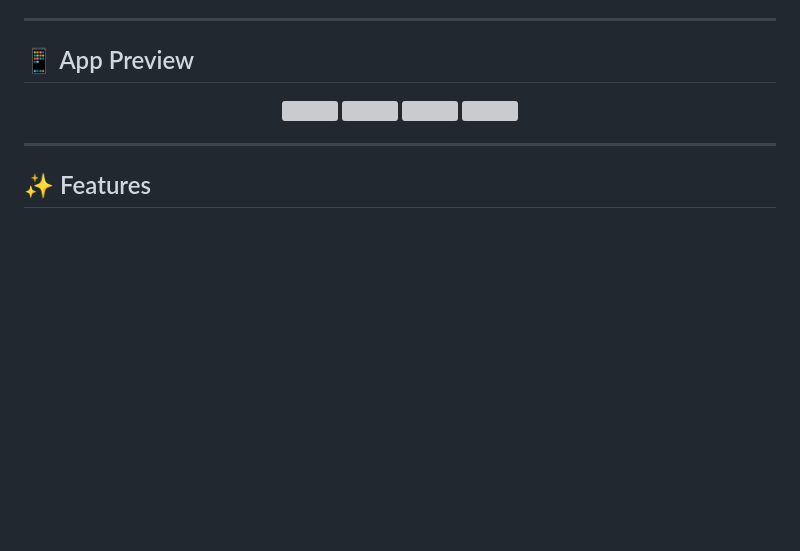
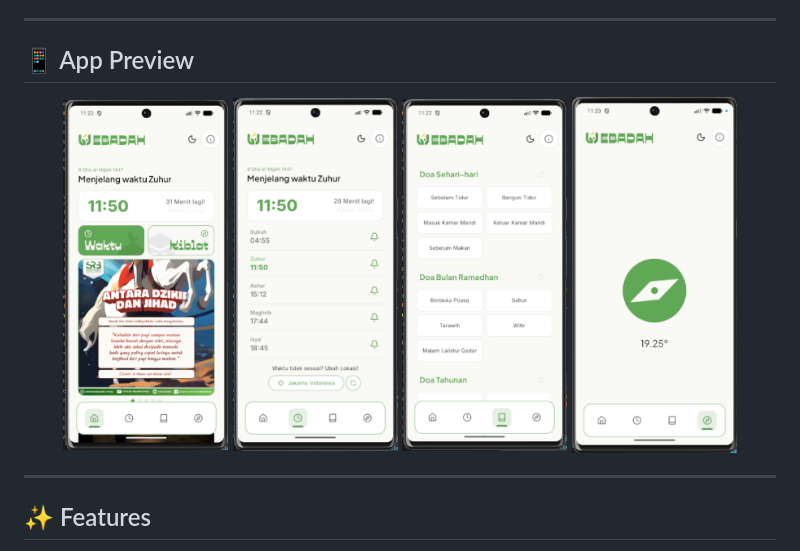
Before and after one commit to kramalmr/EBADAH, a Markdown page: README.md, the part around the change. GitHub-like rendering; pictures changed too: assets/screenshots/doa_page.png (added), assets/screenshots/home.png (added), assets/screenshots/prayer_time.png (added); blank space fills up the shorter version; grey boxes are pictures that could not be loaded.

Commit message:
add screenshots

```diff
--- a/README.md
+++ b/README.md
@@ -8,10 +8,10 @@ EBADAH helps users access daily prayers, dzikir, and Islamic content in a clean
 ## 📱 App Preview
 
 <p align="center">
-  <img src="screenshots/home.png" width="22%" />
-  <img src="screenshots/prayer_time.png" width="22%" />
-  <img src="screenshots/doa_page.png" width="22%" />
-  <img src="screenshots/qibla.png" width="22%" />
+  <img src="assets/screenshots/home.png" width="22%" />
+  <img src="assets/screenshots/prayer_time.png" width="22%" />
+  <img src="assets/screenshots/doa_page.png" width="22%" />
+  <img src="assets/screenshots/qibla.png" width="22%" />
 </p>
 
 ---
```
